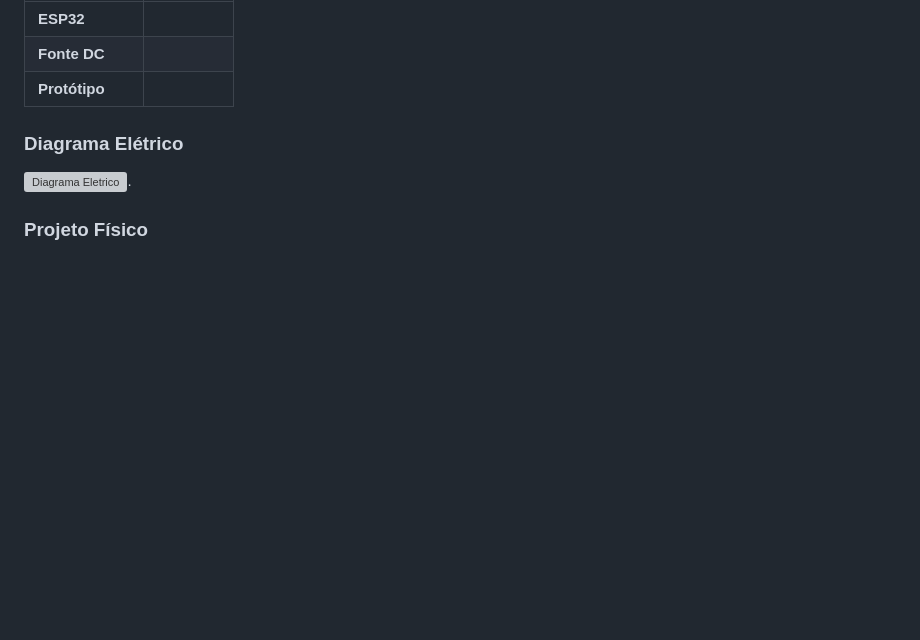
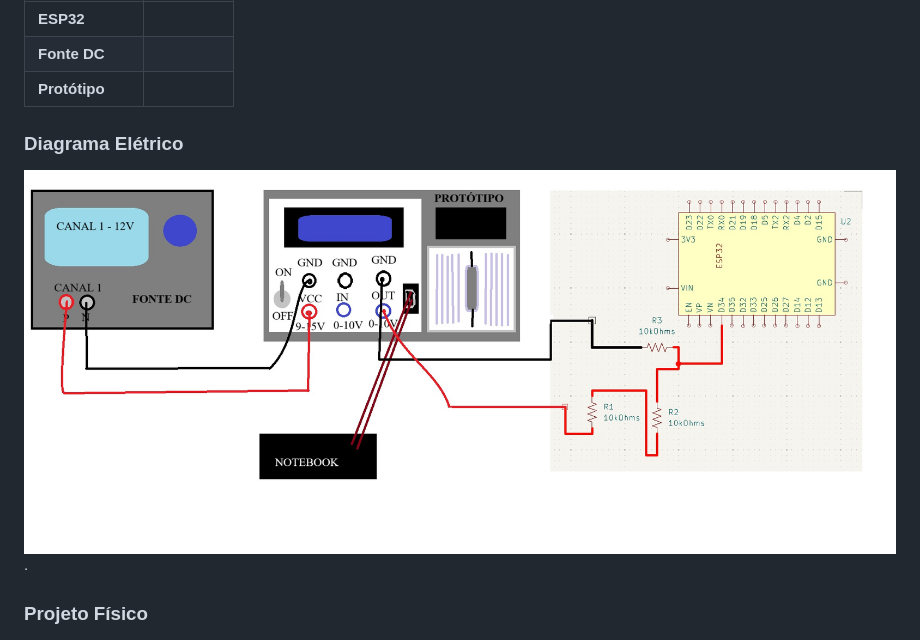
Before and after one commit to Lucas-O-S/PBL-EC5, a Markdown page: README.md, the part around the change. Rendered like a GitHub page; blank space fills up the shorter version; grey boxes are pictures that could not be loaded.

```diff
--- a/README.md
+++ b/README.md
@@ -61,7 +61,7 @@ aquecimento, acoplada a um dissipador de calor e a um sensor de temperatura LM35
 | **Protótipo**  |       |
 
 ### Diagrama Elétrico
-![Diagrama Eletrico](./imagens/).
+![Diagrama Eletrico](./imagens/DiagramaEletrico_PBL.jpg).
 
 ### Projeto Físico
 ![Projeto Fisico](./imagens/projeto2.jpg).
```
